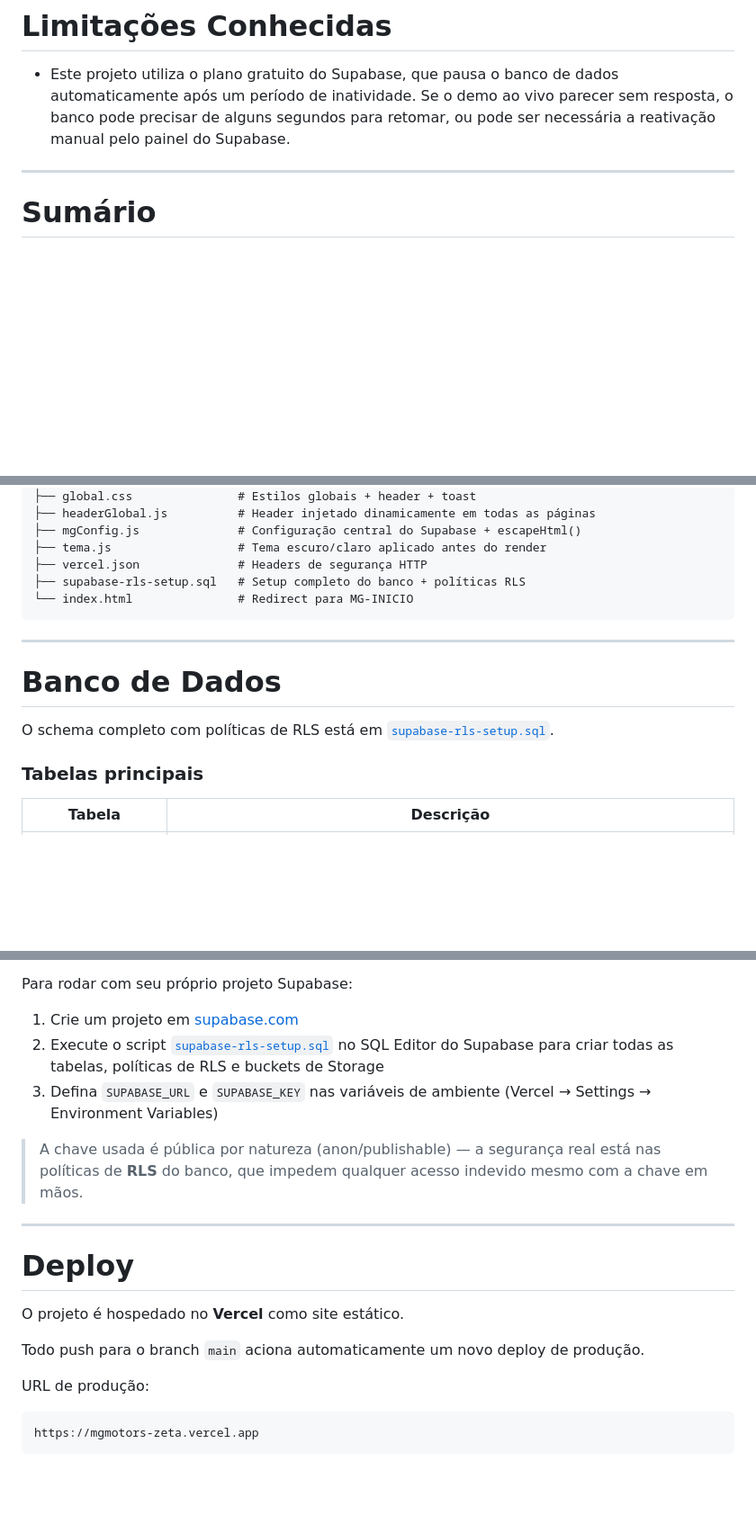
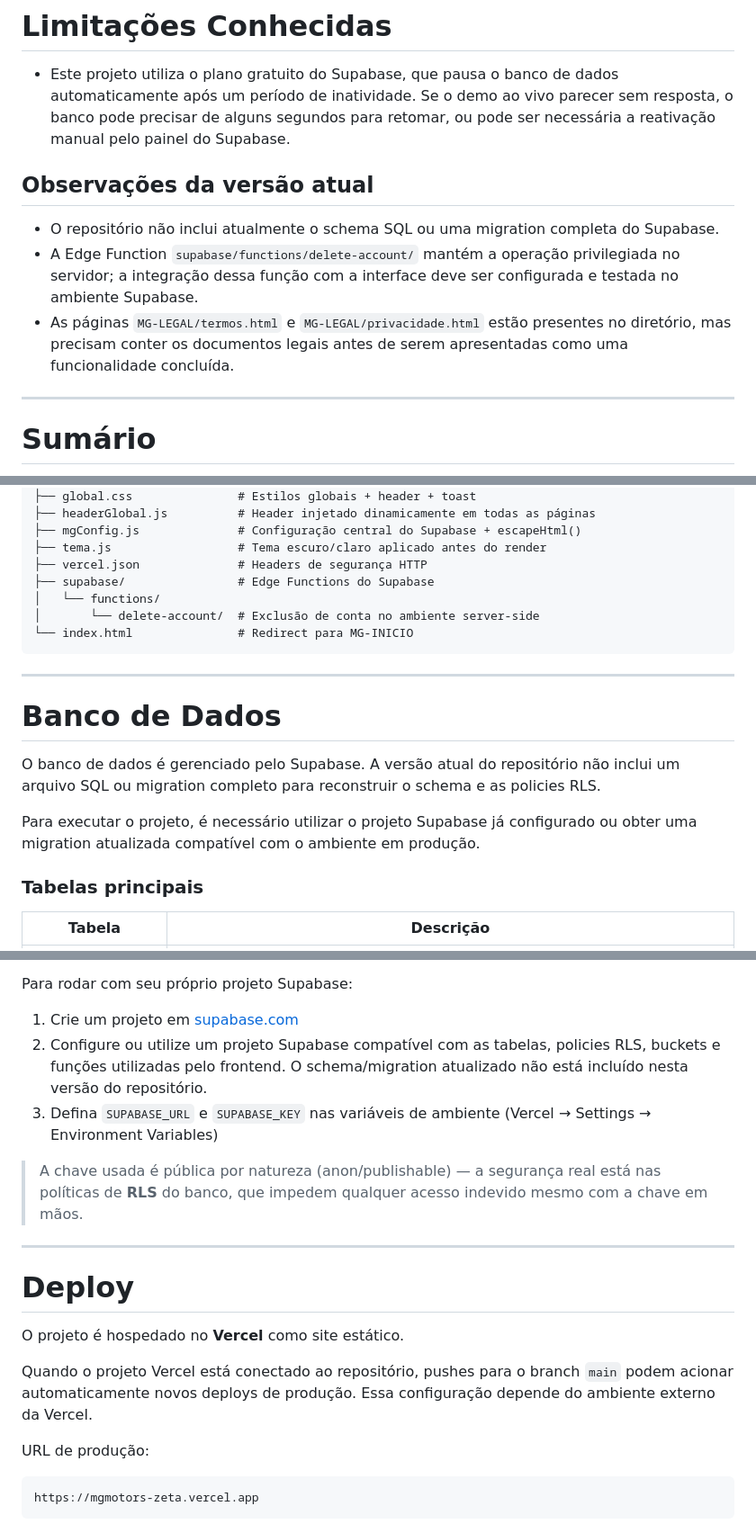
Before and after one commit to murilotecoteco/MGMOTORS, a Markdown page: README.md, 3 parts joined by grey strips. Shown at 90% size. Rendered like a GitHub page; blank space fills up the shorter version.

Commit message:
docs: update README with accurate info for current repo state
- Remove CI/CD mention from project objectives section
- Replace supabase-rls-setup.sql with supabase/functions/delete-account/ in file tree
- Fix Database section: remove reference to missing SQL file, clarify schema is not included
- Update Supabase setup step in Environment Variables to reflect missing migration
- Improve Dev Panel security note to acknowledge frontend-only limitation
- Add 'Current version notes' subsection after Known Limitations
- Soften deploy description to reflect Vercel connection dependency

````diff
--- a/README.md
+++ b/README.md
@@ -44,6 +44,12 @@
 
 - Este projeto utiliza o plano gratuito do Supabase, que pausa o banco de dados automaticamente após um período de inatividade. Se o demo ao vivo parecer sem resposta, o banco pode precisar de alguns segundos para retomar, ou pode ser necessária a reativação manual pelo painel do Supabase.
 
+## Observações da versão atual
+
+- O repositório não inclui atualmente o schema SQL ou uma migration completa do Supabase.
+- A Edge Function `supabase/functions/delete-account/` mantém a operação privilegiada no servidor; a integração dessa função com a interface deve ser configurada e testada no ambiente Supabase.
+- As páginas `MG-LEGAL/termos.html` e `MG-LEGAL/privacidade.html` estão presentes no diretório, mas precisam conter os documentos legais antes de serem apresentadas como uma funcionalidade concluída.
+
 ---
 
 # Sumário
@@ -284,7 +290,9 @@ MGMOTORS/
 ├── mgConfig.js              # Configuração central do Supabase + escapeHtml()
 ├── tema.js                  # Tema escuro/claro aplicado antes do render
 ├── vercel.json              # Headers de segurança HTTP
-├── supabase-rls-setup.sql   # Setup completo do banco + políticas RLS
+├── supabase/                # Edge Functions do Supabase
+│   └── functions/
+│       └── delete-account/  # Exclusão de conta no ambiente server-side
 └── index.html               # Redirect para MG-INICIO
 ```
 
@@ -292,7 +300,9 @@ MGMOTORS/
 
 # Banco de Dados
 
-O schema completo com políticas de RLS está em [`supabase-rls-setup.sql`](./supabase-rls-setup.sql).
+O banco de dados é gerenciado pelo Supabase. A versão atual do repositório não inclui um arquivo SQL ou migration completo para reconstruir o schema e as policies RLS.
+
+Para executar o projeto, é necessário utilizar o projeto Supabase já configurado ou obter uma migration atualizada compatível com o ambiente em produção.
 
 ### Tabelas principais
 
@@ -383,7 +393,7 @@ Como o front-end é estático, elas são entregues pelo endpoint serverless [`ap
 Para rodar com seu próprio projeto Supabase:
 
 1. Crie um projeto em [supabase.com](https://supabase.com)
-2. Execute o script [`supabase-rls-setup.sql`](./supabase-rls-setup.sql) no SQL Editor do Supabase para criar todas as tabelas, políticas de RLS e buckets de Storage
+2. Configure ou utilize um projeto Supabase compatível com as tabelas, policies RLS, buckets e funções utilizadas pelo frontend. O schema/migration atualizado não está incluído nesta versão do repositório.
 3. Defina `SUPABASE_URL` e `SUPABASE_KEY` nas variáveis de ambiente (Vercel → Settings → Environment Variables)
 
 > A chave usada é pública por natureza (anon/publishable) — a segurança real está nas políticas de **RLS** do banco, que impedem qualquer acesso indevido mesmo com a chave em mãos.
@@ -394,7 +404,7 @@ Para rodar com seu próprio projeto Supabase:
 
 O projeto é hospedado no **Vercel** como site estático.
 
-Todo push para o branch `main` aciona automaticamente um novo deploy de produção.
+Quando o projeto Vercel está conectado ao repositório, pushes para o branch `main` podem acionar automaticamente novos deploys de produção. Essa configuração depende do ambiente externo da Vercel.
 
 URL de produção:
 
````
Also changed, not shown: other parts of README.md (+2 -2 lines).
